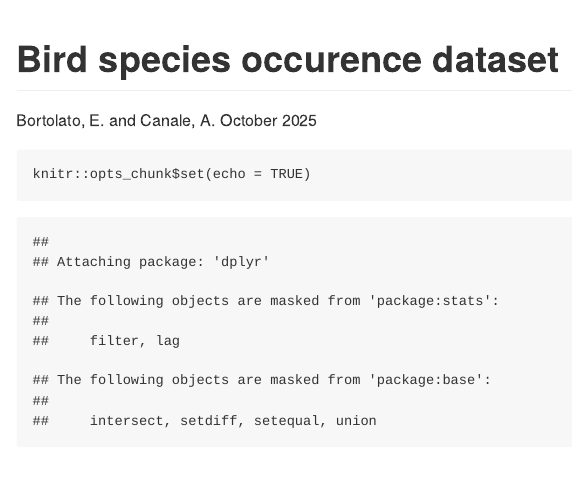
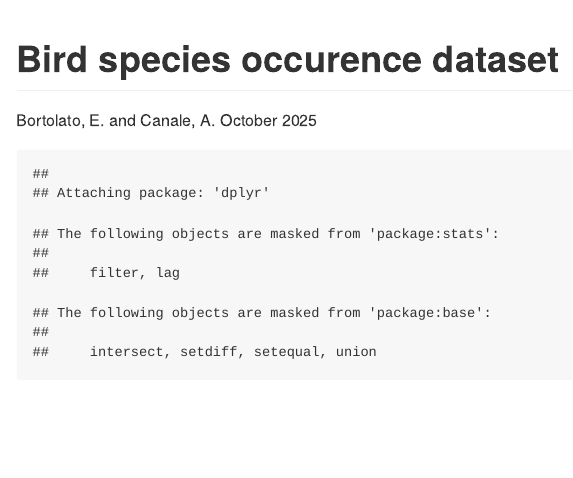
Before and after one commit to elenabortolato/APAFA, an R Markdown document (Real_data/birds/birds.Rmd): the page in a window 1100 px wide, from its top. Rendered offline with R 4.5, knitr and Pandoc, with nearby package versions; code that draws random numbers runs with fixed seeds of ours.

Commit message:
Update birds.Rmd

````diff
--- a/Real_data/birds/birds.Rmd
+++ b/Real_data/birds/birds.Rmd
@@ -5,9 +5,6 @@ date: 'October 2025'
 output: github_document
 ---
 
-```{}
-knitr::opts_chunk$set(echo = TRUE)
-```
 
 ```{r, echo=FALSE}
 library(dplyr)
````
